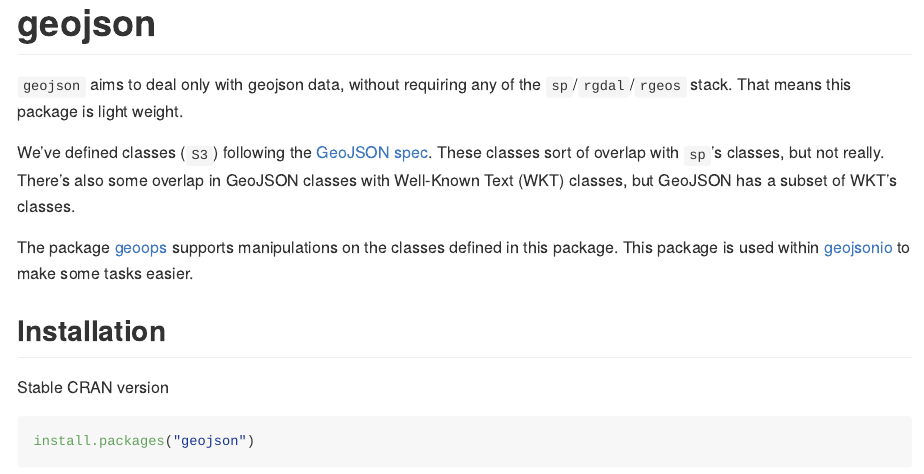
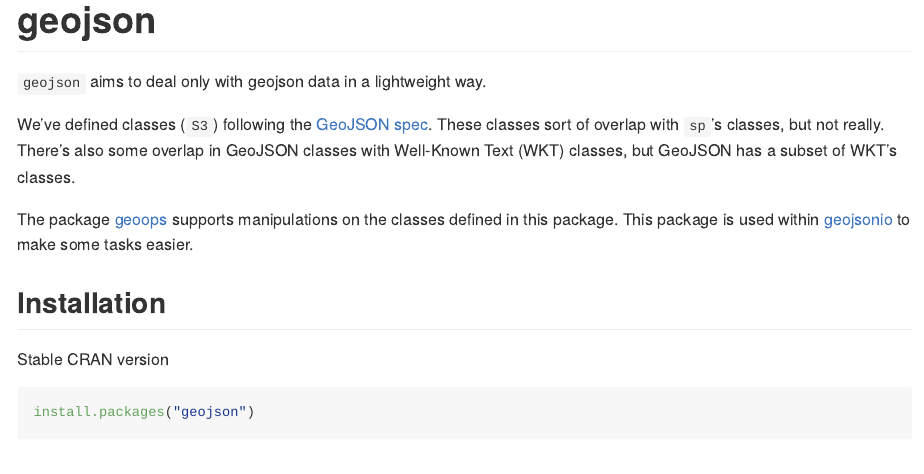
Before and after one commit to ropensci/geojson, an R Markdown document (README.Rmd): the page in a window 1100 px wide, from its top. The pictures show the output file README.md that the author committed with the source, drawn offline in the style of GitHub; long lines of code are wrapped; badge pictures from the web are left out.

Commit message:
fix urls

```diff
--- a/README.Rmd
+++ b/README.Rmd
@@ -39,22 +39,22 @@ knitr::opts_chunk$set(
 
 [![R-check](https://github.com/ropensci/geojson/workflows/R-check/badge.svg)](https://github.com/ropensci/geojson/actions?query=workflow%3AR-check)
 [![R-check-fedora](https://github.com/ropensci/geojson/workflows/R-check-fedora/badge.svg)](https://github.com/ropensci/geojson/actions?query=workflow%3AR-check-fedora)
-[![codecov](https://codecov.io/gh/ropensci/geojson/branch/main/graph/badge.svg)](https://codecov.io/gh/ropensci/geojson)
-[![rstudio mirror downloads](https://cranlogs.r-pkg.org/badges/geojson)](https://github.com/metacran/cranlogs.app)
+[![Codecov test coverage](https://codecov.io/gh/ropensci/geojson/branch/main/graph/badge.svg)](https://app.codecov.io/gh/ropensci/geojson?branch=main)
+ [![rstudio mirror downloads](https://cranlogs.r-pkg.org/badges/geojson)](https://github.com/r-hub/cranlogs.app)
 [![cran version](https://www.r-pkg.org/badges/version/geojson)](https://cran.r-project.org/package=geojson)
 
 # geojson
 
 
-`geojson` aims to deal only with geojson data, without requiring any of the
-`sp`/`rgdal`/`rgeos` stack.  That means this package is light weight.
+`geojson` aims to deal only with geojson data in a lightweight way.
+
 
 We've defined classes (`S3`) following the [GeoJSON spec][geojsonspec]. These
 classes sort of overlap with `sp`'s classes, but not really. There's also some
 overlap in GeoJSON classes with Well-Known Text (WKT) classes, but GeoJSON has a
 subset of WKT's classes.
 
-The package [geoops](https://github.com/ropenscilabs/geoops) supports manipulations on
+The package [geoops](https://github.com/sckott/geoops) supports manipulations on
 the classes defined in this package. This package is used within
 [geojsonio](https://github.com/ropensci/geojsonio) to make some tasks easier.
 
```
Also changed, not shown: R/bbox.R (+1 -1 lines), R/crs.R (+3 -3 lines), R/geojson-package.R (+2 -2 lines), R/ndgeojson.R (+3 -3 lines), R/properties.R (+1 -1 lines), README.md, README.Rmd (5 more changed lines), 7 other files.
